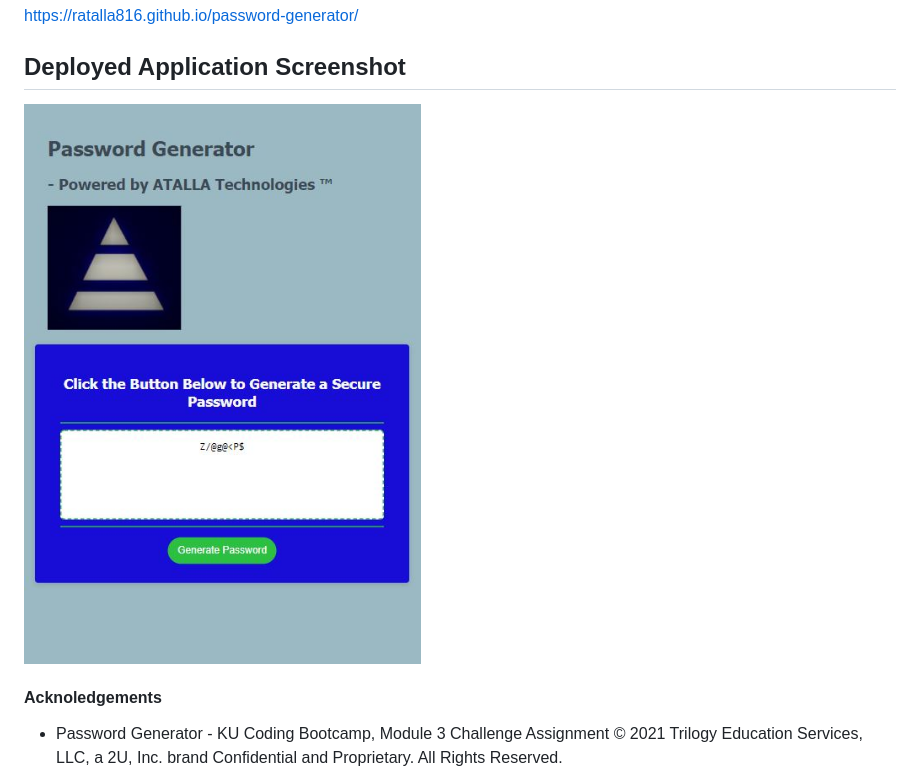
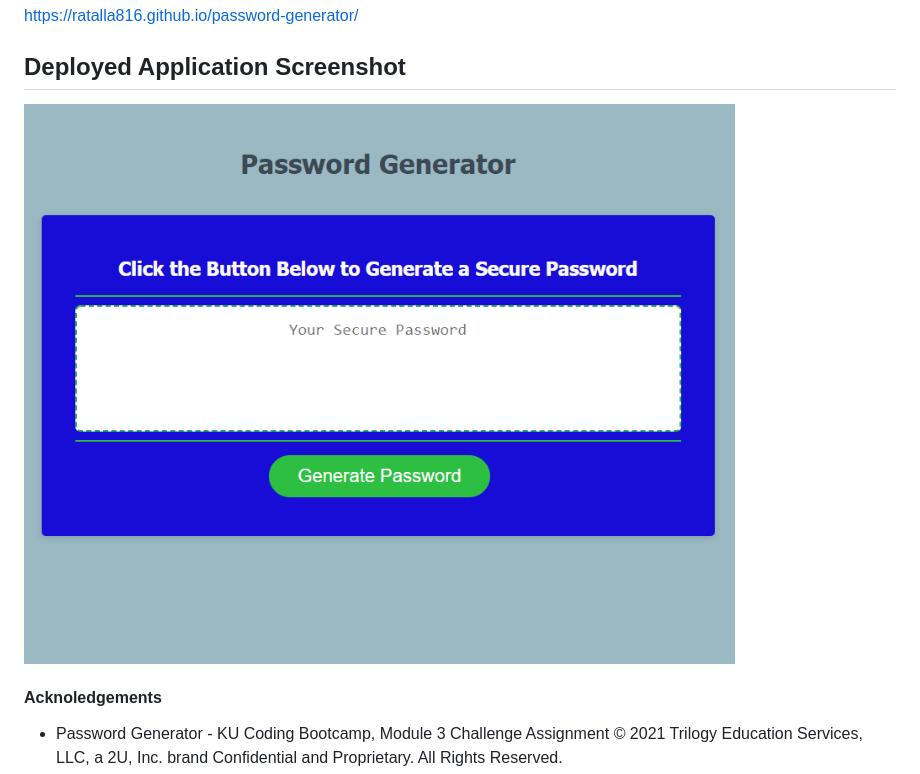
Before and after one commit to ratalla816/password-generator, a Markdown page: README.md, the part around the change. GitHub-like rendering; pictures changed too: assets/screenshot.PNG (added).

```diff
--- a/README.md
+++ b/README.md
@@ -24,7 +24,7 @@ https://ratalla816.github.io/password-generator/
 
 ## Deployed Application Screenshot
 
-![application screenshot](./assets/screenshot.JPG)
+![application screenshot](./assets/screenshot.PNG)
 
 #### Acknoledgements
 
```
Also changed, not shown: 2 other files.
